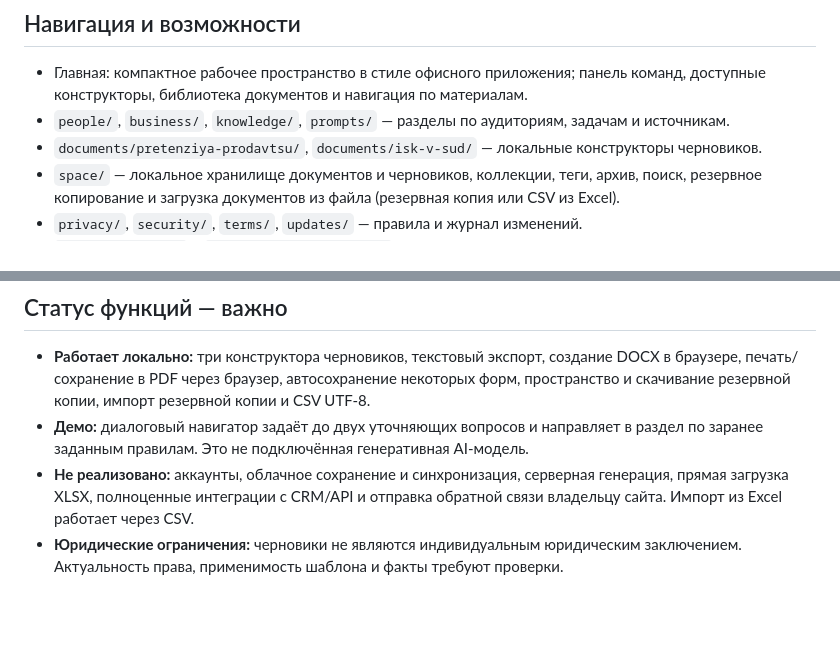
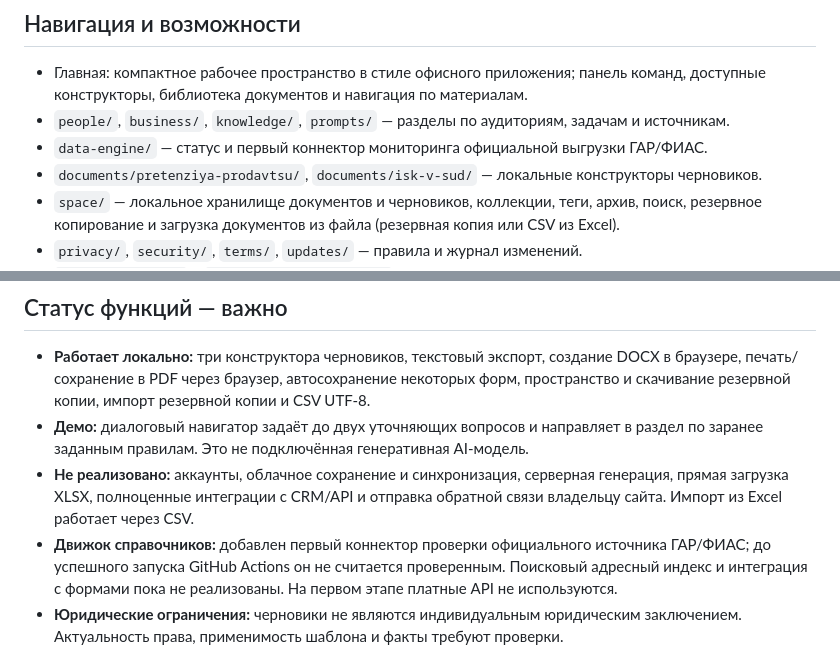
Before and after one commit to rytikov0285/text2me, a Markdown page: README.md, 2 parts joined by grey strips. GitHub-like rendering; blank space fills up the shorter version.

Commit message:
Document GAR FIAS connector scope and status

```diff
--- a/README.md
+++ b/README.md
@@ -6,6 +6,7 @@
 
 - Главная: компактное рабочее пространство в стиле офисного приложения; панель команд, доступные конструкторы, библиотека документов и навигация по материалам.
 - `people/`, `business/`, `knowledge/`, `prompts/` — разделы по аудиториям, задачам и источникам.
+- `data-engine/` — статус и первый коннектор мониторинга официальной выгрузки ГАР/ФИАС.
 - `documents/pretenziya-prodavtsu/`, `documents/isk-v-sud/` — локальные конструкторы черновиков.
 - `space/` — локальное хранилище документов и черновиков, коллекции, теги, архив, поиск, резервное копирование и загрузка документов из файла (резервная копия или CSV из Excel).
 - `privacy/`, `security/`, `terms/`, `updates/` — правила и журнал изменений.
@@ -18,6 +19,7 @@
 - **Работает локально:** три конструктора черновиков, текстовый экспорт, создание DOCX в браузере, печать/сохранение в PDF через браузер, автосохранение некоторых форм, пространство и скачивание резервной копии, импорт резервной копии и CSV UTF-8.
 - **Демо:** диалоговый навигатор задаёт до двух уточняющих вопросов и направляет в раздел по заранее заданным правилам. Это не подключённая генеративная AI-модель.
 - **Не реализовано:** аккаунты, облачное сохранение и синхронизация, серверная генерация, прямая загрузка XLSX, полноценные интеграции с CRM/API и отправка обратной связи владельцу сайта. Импорт из Excel работает через CSV.
+- **Движок справочников:** добавлен первый коннектор проверки официального источника ГАР/ФИАС; до успешного запуска GitHub Actions он не считается проверенным. Поисковый адресный индекс и интеграция с формами пока не реализованы. На первом этапе платные API не используются.
 - **Юридические ограничения:** черновики не являются индивидуальным юридическим заключением. Актуальность права, применимость шаблона и факты требуют проверки.
 
 ## Изменения главной страницы\n\n- Убрана формулировка, требующая от пользователя сначала определять, что произошло.\n- Вместо трёх стартовых карточек с описанием ситуации и свободным текстовым полем используется офисная панель команд.\n- Главные действия: создать документ, открыть каталог, перейти к доступным конструкторам, открыть сохранённые документы и справку.\n- Статусы функций явно отличают доступные конструкторы от каталога материалов. Полноценный редактор Word и облачная синхронизация не заявляются как реализованные.\n\n## Проверка перед публикацией
```
